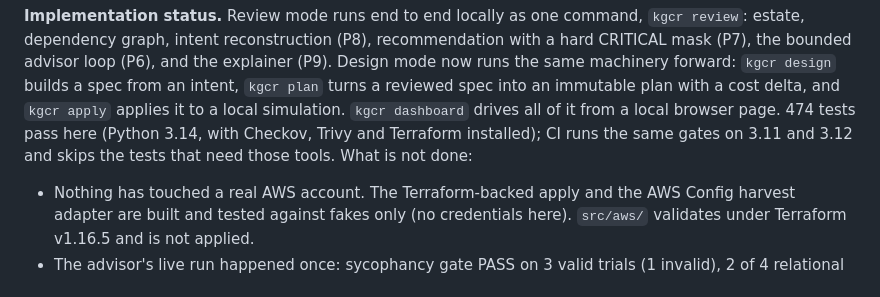
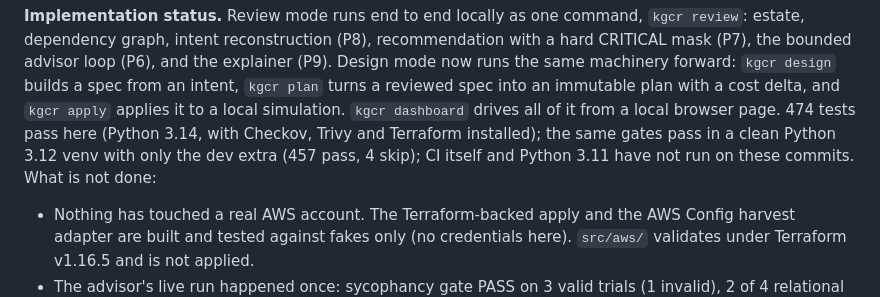
Before and after one commit to uditdaftary/KGCR_Cloud_Project_2026, a Markdown page: README.md, the part around the change. Drawn GitHub-style.

Commit message:
docs: record the CI-parity run in a clean Python 3.12 venv

```diff
--- a/README.md
+++ b/README.md
@@ -30,7 +30,7 @@ source of truth.
 CRITICAL mask (P7), the bounded advisor loop (P6), and the explainer (P9). Design mode now runs
 the same machinery forward: `kgcr design` builds a spec from an intent, `kgcr plan` turns a
 reviewed spec into an immutable plan with a cost delta, and `kgcr apply` applies it to a local
-simulation. `kgcr dashboard` drives all of it from a local browser page. 474 tests pass here (Python 3.14, with Checkov, Trivy and Terraform installed); CI runs the same gates on 3.11 and 3.12 and skips the tests that need those tools. What is
+simulation. `kgcr dashboard` drives all of it from a local browser page. 474 tests pass here (Python 3.14, with Checkov, Trivy and Terraform installed); the same gates pass in a clean Python 3.12 venv with only the dev extra (457 pass, 4 skip); CI itself and Python 3.11 have not run on these commits. What is
 not done:
 
 - Nothing has touched a real AWS account. The Terraform-backed apply and the AWS Config harvest
```
Also changed, not shown: CHANGELOG.md (+5 -1 lines), docs/Project_Report.md (+1 -1 lines).
